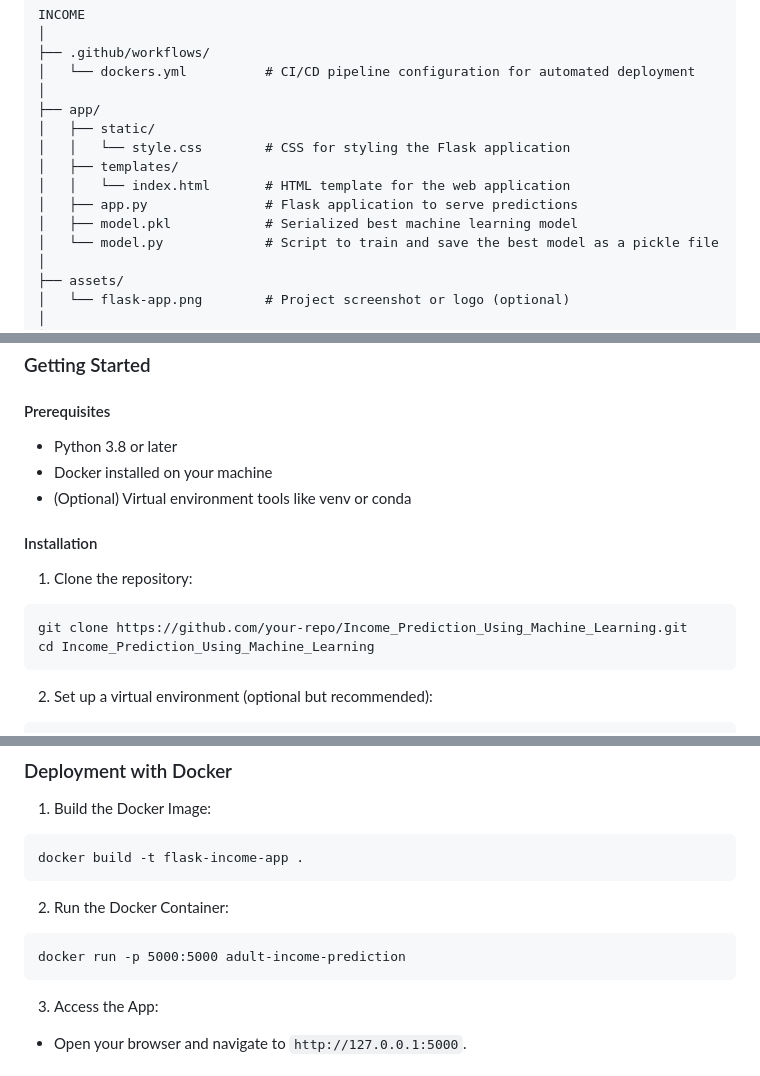
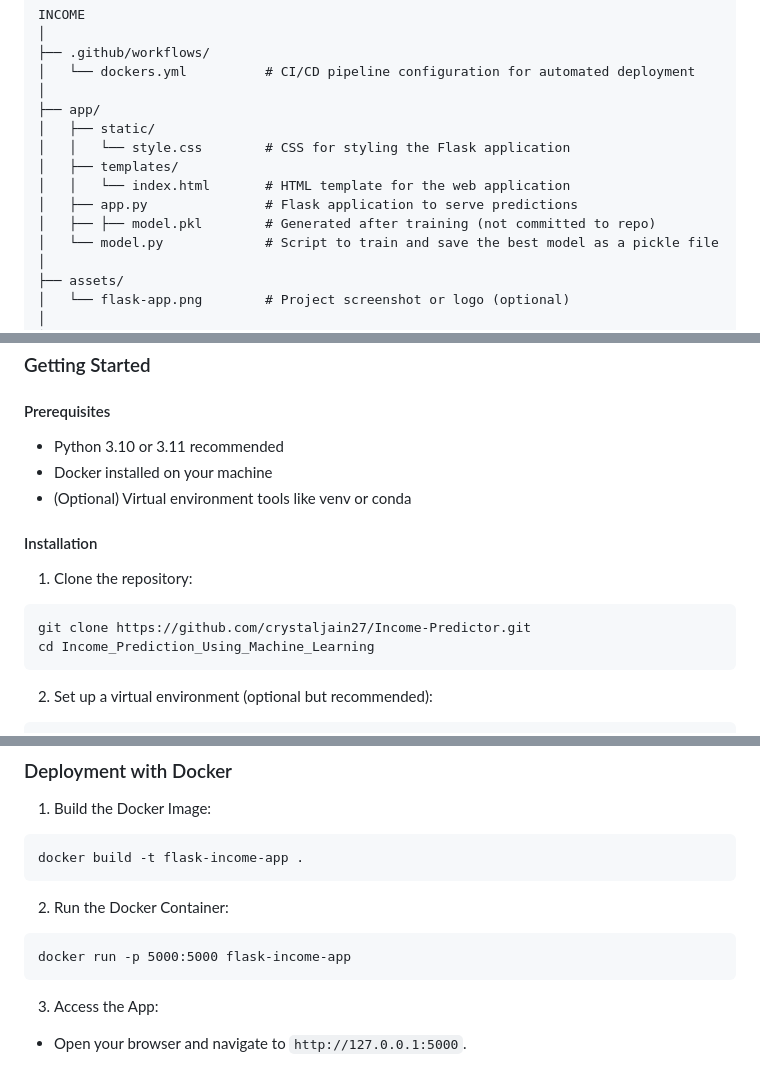
Before and after one commit to crystaljain27/Income-Predictor, a Markdown page: README.md, 3 parts joined by grey strips. GitHub-like rendering.

Commit message:
Update README with correct setup and usage details

````diff
--- a/README.md
+++ b/README.md
@@ -14,7 +14,7 @@ INCOME
 │   ├── templates/
 │   │   └── index.html       # HTML template for the web application
 │   ├── app.py               # Flask application to serve predictions
-│   ├── model.pkl            # Serialized best machine learning model
+│   ├── ├── model.pkl        # Generated after training (not committed to repo)
 │   └── model.py             # Script to train and save the best model as a pickle file
 │
 ├── assets/
@@ -55,14 +55,14 @@ INCOME
 
 ### Getting Started
 #### Prerequisites
-* Python 3.8 or later
+* Python 3.10 or 3.11 recommended
 * Docker installed on your machine
 * (Optional) Virtual environment tools like venv or conda
 
 #### Installation
 1. Clone the repository:
 ```
-git clone https://github.com/your-repo/Income_Prediction_Using_Machine_Learning.git
+git clone https://github.com/crystaljain27/Income-Predictor.git
 cd Income_Prediction_Using_Machine_Learning
 ```
 2. Set up a virtual environment (optional but recommended):
@@ -94,7 +94,7 @@ docker build -t flask-income-app .
 ```
 2. Run the Docker Container:
 ```
-docker run -p 5000:5000 adult-income-prediction
+docker run -p 5000:5000 flask-income-app
 ```
 3. Access the App:
 * Open your browser and navigate to `http://127.0.0.1:5000`.
````
